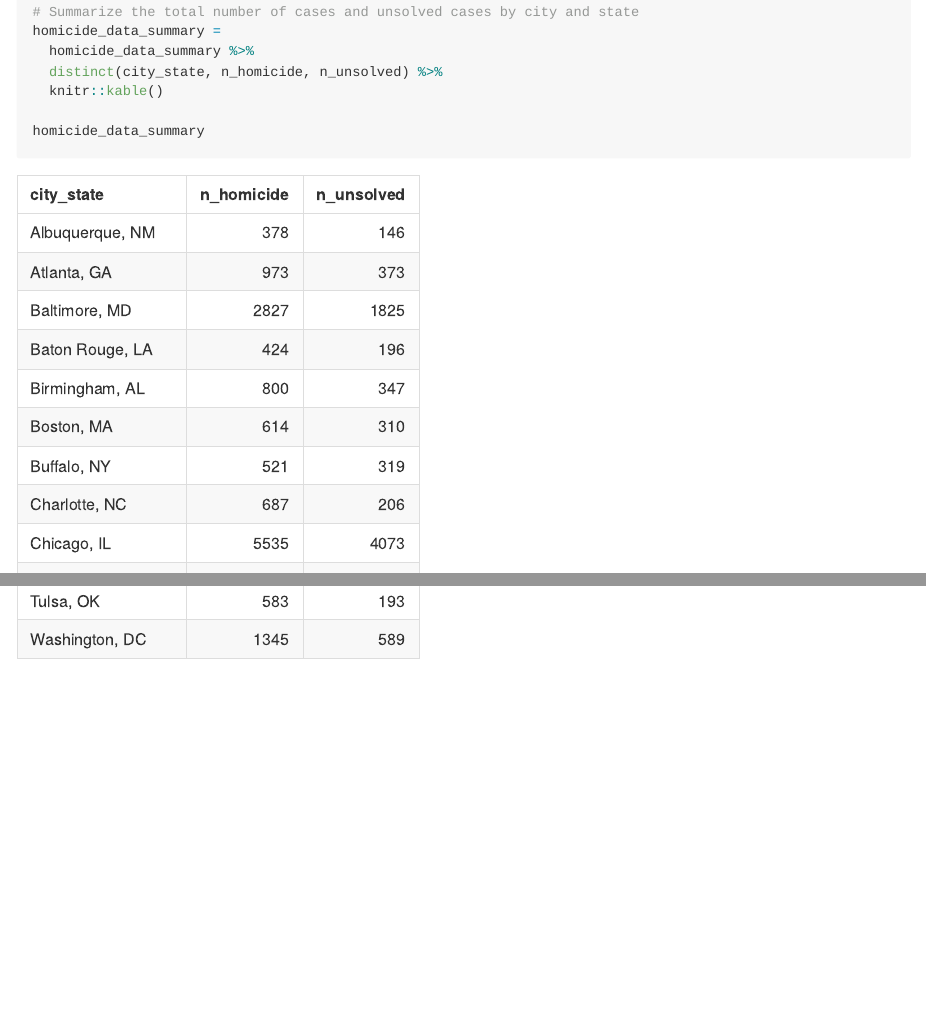
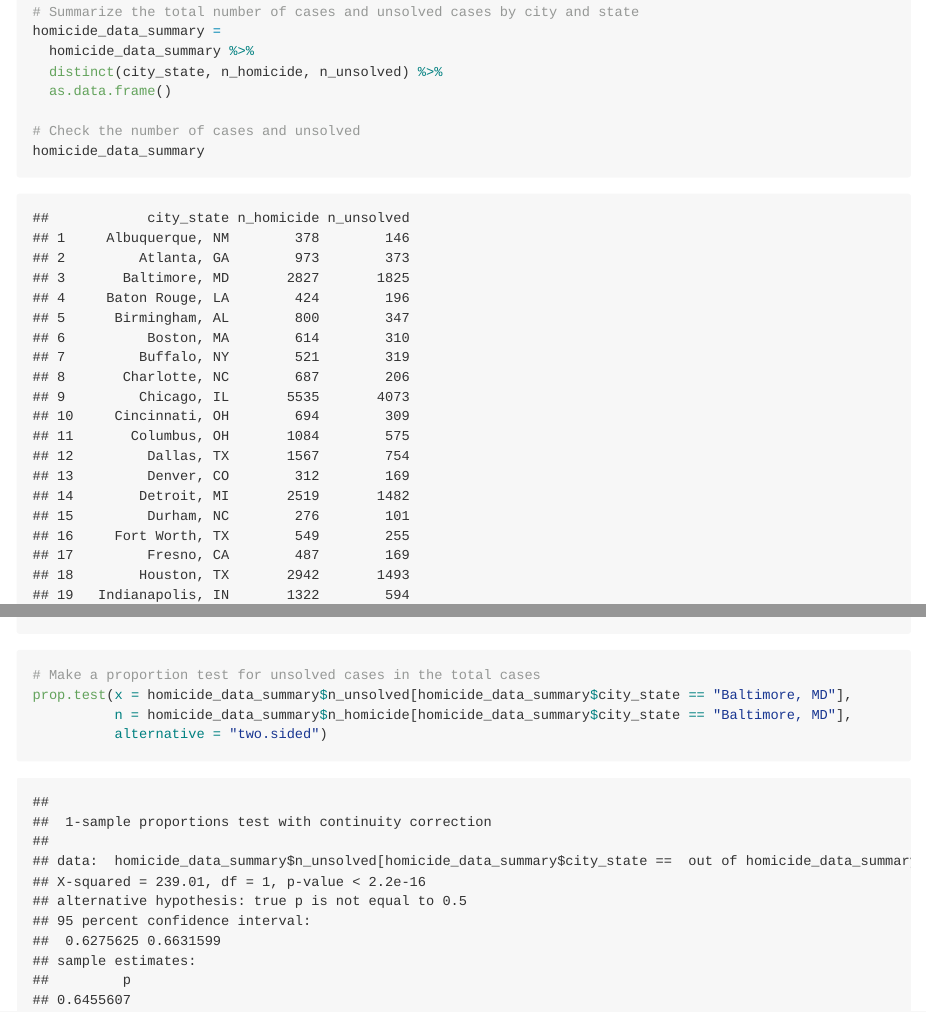
Before and after one commit to qiqipower029/p8105_hw5_jt3098, an R Markdown document (p8105_hw5_jt3098.Rmd): the page in a window 1100 px wide, from 3130 px down, and a second part further down, joined at a grey line. The pictures show the output file p8105_hw5_jt3098.md that the author committed with the source, drawn offline in the style of GitHub; long lines of code are wrapped.

Commit message:
prop.test did for Baltimore

````diff
--- a/p8105_hw5_jt3098.Rmd
+++ b/p8105_hw5_jt3098.Rmd
@@ -132,12 +132,20 @@ homicide_data_summary =
 homicide_data_summary =
   homicide_data_summary %>%
   distinct(city_state, n_homicide, n_unsolved) %>%
-  knitr::kable()
+  as.data.frame()
 
 # Check the number of cases and unsolved
-homicide_data_summary
+homicide_data_summary %>%
+  knitr::kable()
 ```
 
-```{r prop.test}
+```{r prop.test for Baltimore}
+# Make a proportion test for unsolved cases in the total cases
+prop.test(x = homicide_data_summary$n_unsolved[homicide_data_summary$city_state == "Baltimore, MD"],
+          n = homicide_data_summary$n_homicide[homicide_data_summary$city_state == "Baltimore, MD"],
+          alternative = "two.sided")
+```
+
+```{r}
 
 ```
````
Also changed, not shown: p8105_hw5_jt3098.md.
